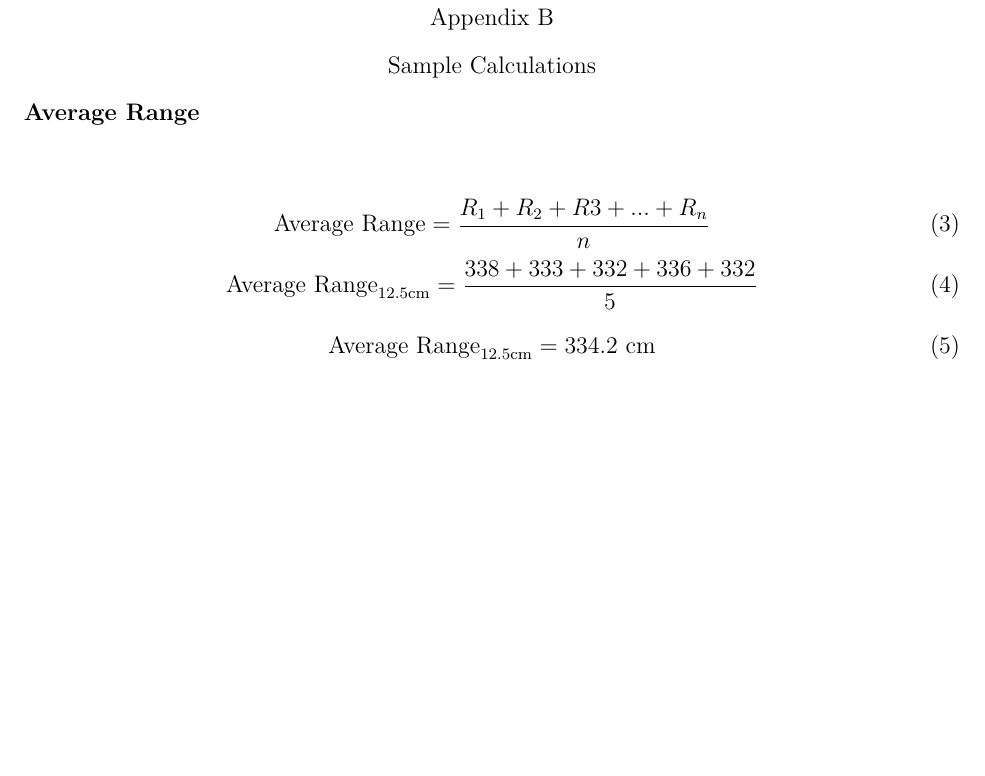
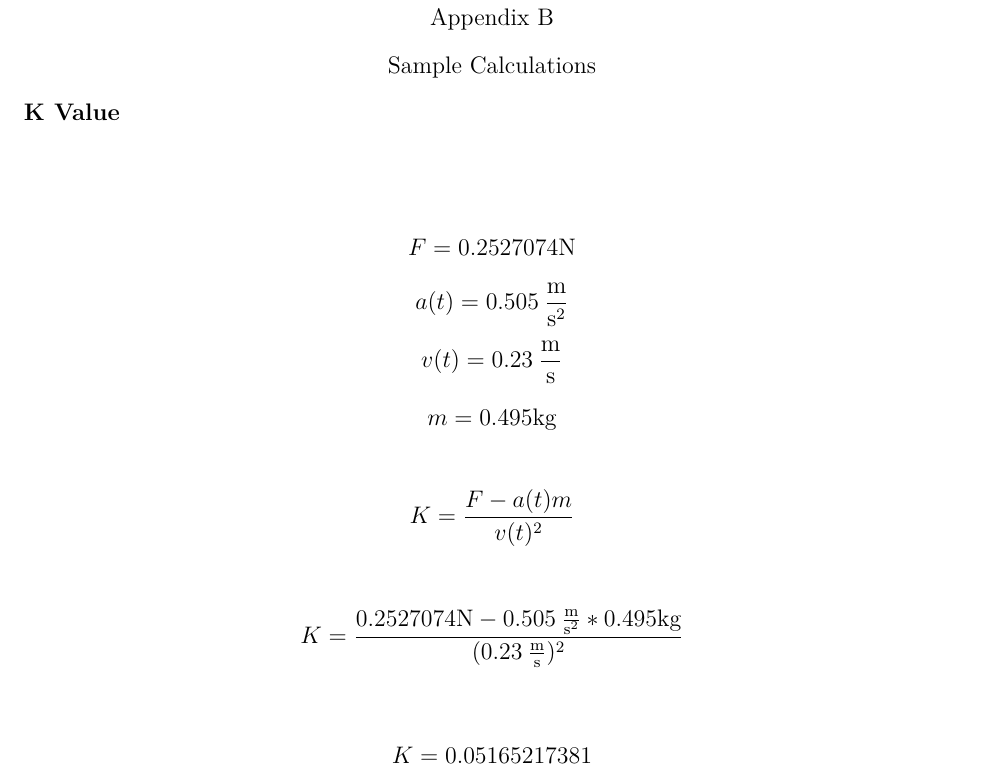
Before and after one commit to davidli3100/sph4u9-air-friction-lab, a LaTeX paper (main.tex, which reads appendix.tex): part of page 17 of 17, cut so that both start at the same text, the shorter picture padded with empty space. Compiled offline with pdfLaTeX.

Commit message:
add sample calculations

```diff
--- a/appendix.tex
+++ b/appendix.tex
@@ -13,14 +13,16 @@
 
 \title{Sample Calculations}
 \section{Sample Calculations}
-\subsection{Average Range}
+\subsection{K Value}
 \label{sampleCalc}
-\begin{equation}
-        \textup{Average Range} = \frac{R_{1} + R_{2} + R{3} + ... + R_{n}}{n}
-\end{equation}
-\begin{equation}
-    \textup{Average Range}_{12.5\textup{cm}} = \frac{338 + 333 + 332 + 336 + 332}{5}
-\end{equation}
-\begin{equation}
-    \textup{Average Range}_{12.5\textup{cm}} = 334.2 \textup{ cm}% \end{equation}
-\end{equation}
+\begin{gather*}
+    F = 0.2527074\textup{N} \\
+    a(t) = 0.505 \: \frac{\textup{m}}{\textup{s}^2} \\
+    v(t) = 0.23 \: \frac{\textup{m}}{\textup{s}} \\
+    m = 0.495 \textup{kg}
+\end{gather*}
+\begin{gather*}
+    K = \frac{F - a(t)m}{v(t)^2} \\\\
+    K = \frac{0.2527074\textup{N} - 0.505 \: \frac{\textup{m}}{\textup{s}^2} *  0.495 \textup{kg}}{(0.23 \: \frac{\textup{m}}{\textup{s}})^2} \\\\
+    K = 0.05165217381
+\end{gather*}
```
Also changed, not shown: main.pdf, main.tex (line endings or trailing spaces).
